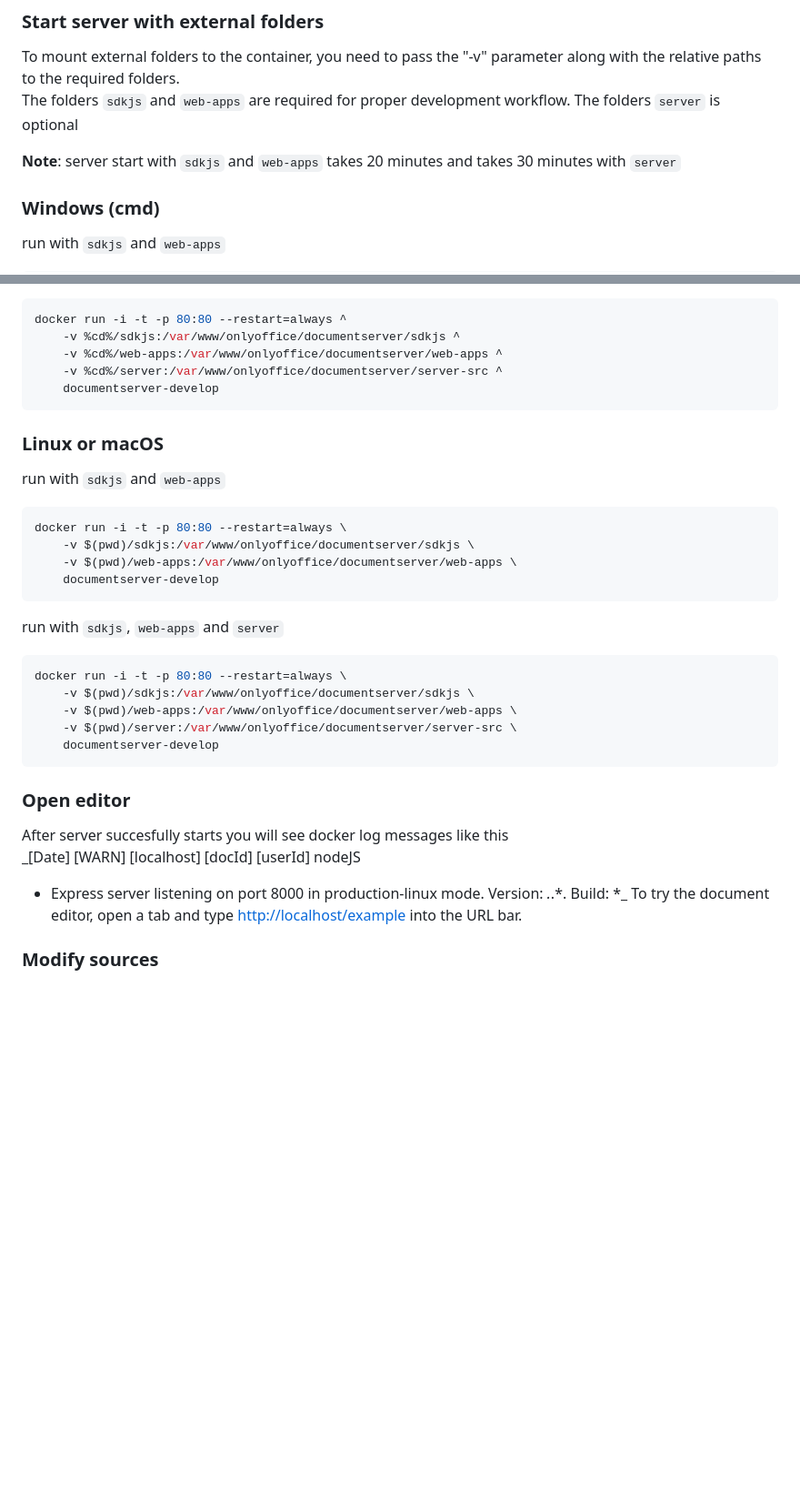
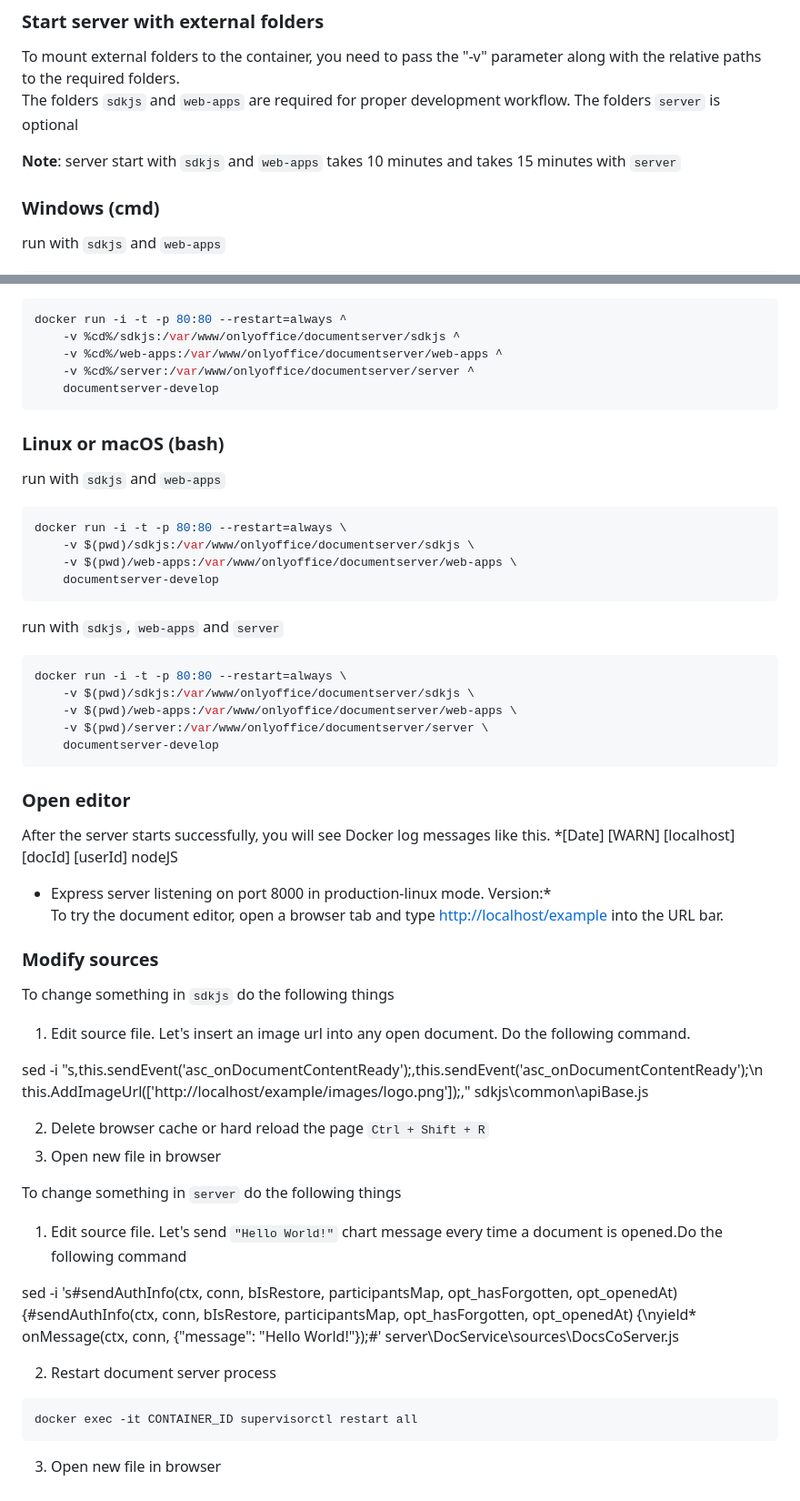
Before and after one commit to ONLYOFFICE/build_tools, a Markdown page: develop/README.md, 2 parts joined by grey strips. Shown at 91% size. Drawn GitHub-style; blank space fills up the shorter version.

Commit message:
[develop] Modify readme

````diff
--- a/develop/README.md
+++ b/develop/README.md
@@ -71,8 +71,8 @@ along with the relative paths to the required folders.
 The folders `sdkjs` and `web-apps` are required for proper development workflow.
 The folders `server` is optional
 
-**Note**: server start with `sdkjs` and `web-apps` takes 20 minutes
-and takes 30 minutes with `server`
+**Note**: server start with `sdkjs` and `web-apps` takes 10 minutes
+and takes 15 minutes with `server`
 
 ### Windows (cmd)
 
@@ -91,11 +91,11 @@ run with `sdkjs`, `web-apps` and `server`
 docker run -i -t -p 80:80 --restart=always ^
     -v %cd%/sdkjs:/var/www/onlyoffice/documentserver/sdkjs ^
     -v %cd%/web-apps:/var/www/onlyoffice/documentserver/web-apps ^
-    -v %cd%/server:/var/www/onlyoffice/documentserver/server-src ^
+    -v %cd%/server:/var/www/onlyoffice/documentserver/server ^
     documentserver-develop
 ```
 
-### Linux or macOS
+### Linux or macOS (bash)
 
 run with `sdkjs` and `web-apps`
 
@@ -112,16 +112,40 @@ run with `sdkjs`, `web-apps` and `server`
 docker run -i -t -p 80:80 --restart=always \
     -v $(pwd)/sdkjs:/var/www/onlyoffice/documentserver/sdkjs \
     -v $(pwd)/web-apps:/var/www/onlyoffice/documentserver/web-apps \
-    -v $(pwd)/server:/var/www/onlyoffice/documentserver/server-src \
+    -v $(pwd)/server:/var/www/onlyoffice/documentserver/server \
     documentserver-develop
 ```
 
 ### Open editor
 
-After server succesfully starts you will see docker log messages like this
-_[Date] [WARN] [localhost] [docId] [userId] nodeJS
- - Express server listening on port 8000 in production-linux mode. Version: *.*.*. Build: *_
-To try the document editor, open a tab and type
+After the server starts successfully, you will see Docker log messages like this.
+*[Date] [WARN] [localhost] [docId] [userId] nodeJS
+ - Express server listening on port 8000 in production-linux mode. Version:*
+To try the document editor, open a browser tab and type
 [http://localhost/example](http://localhost/example) into the URL bar.
 
 ### Modify sources
+
+To change something in `sdkjs` do the following things
+1. Edit source file. Let's insert an image url into any open document. Do the following command.
+
+sed -i "s,this.sendEvent('asc_onDocumentContentReady');,this.sendEvent('asc_onDocumentContentReady');\n
+this.AddImageUrl(['http://localhost/example/images/logo.png']);," sdkjs\common\apiBase.js
+
+2. Delete browser cache or hard reload the page `Ctrl + Shift + R`
+3. Open new file in browser
+
+To change something in `server` do the following things
+1. Edit source file. Let's send `"Hello World!"` chart message every time a document is opened.Do the following command
+
+sed -i 's#sendAuthInfo(ctx, conn, bIsRestore, participantsMap, opt_hasForgotten, opt_openedAt)
+ {#sendAuthInfo(ctx, conn, bIsRestore, participantsMap, opt_hasForgotten, opt_openedAt)
+ {\nyield* onMessage(ctx, conn, {"message": "Hello World!"});#' server\DocService\sources\DocsCoServer.js
+
+2. Restart document server process
+
+```bash
+docker exec -it CONTAINER_ID supervisorctl restart all
+```
+
+3. Open new file in browser
````
